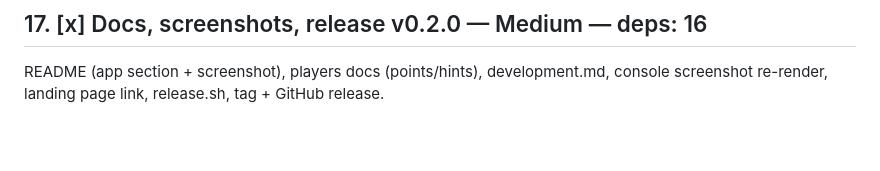
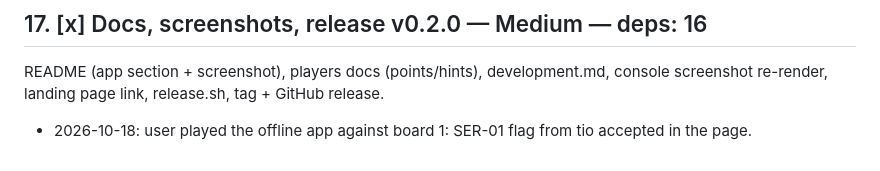
Before and after one commit to HDElectronics/esp32-ctf, a Markdown page: docs/PLAN.md, the part around the change. Drawn GitHub-style; blank space fills up the shorter version.

Commit message:
docs: note the hands-on check of the offline app
Co-Authored-By: Claude Opus 5.5 (1M context) <noreply@anthropic.com>
Claude-Session: https://claude.ai/code/session_01FEkfuLEWxQBvuhmEaeYQ6V

```diff
--- a/docs/PLAN.md
+++ b/docs/PLAN.md
@@ -103,3 +103,4 @@ Rebuild the app per SPEC "Player app — offline guide and scoreboard": no Web S
 ## 17. [x] Docs, screenshots, release v0.2.0 — Medium — deps: 16
 README (app section + screenshot), players docs (points/hints), development.md,
 console screenshot re-render, landing page link, release.sh, tag + GitHub release.
+- 2026-10-18: user played the offline app against board 1: SER-01 flag from tio accepted in the page.
```
